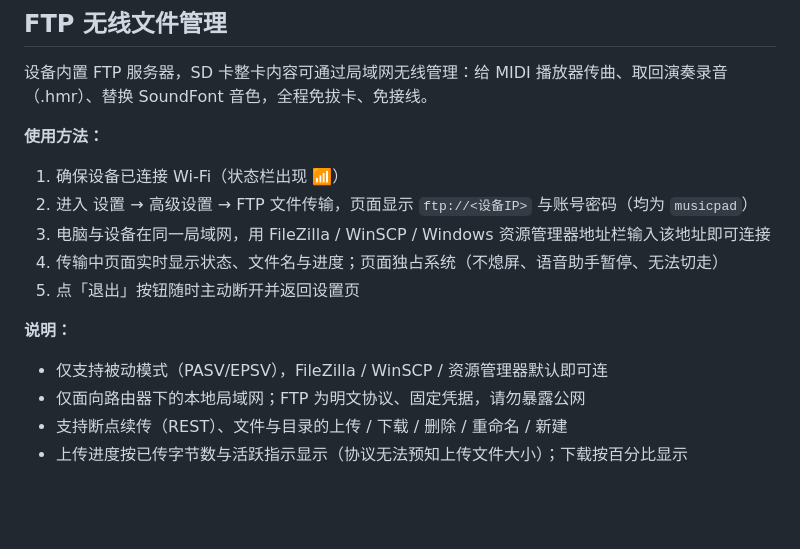
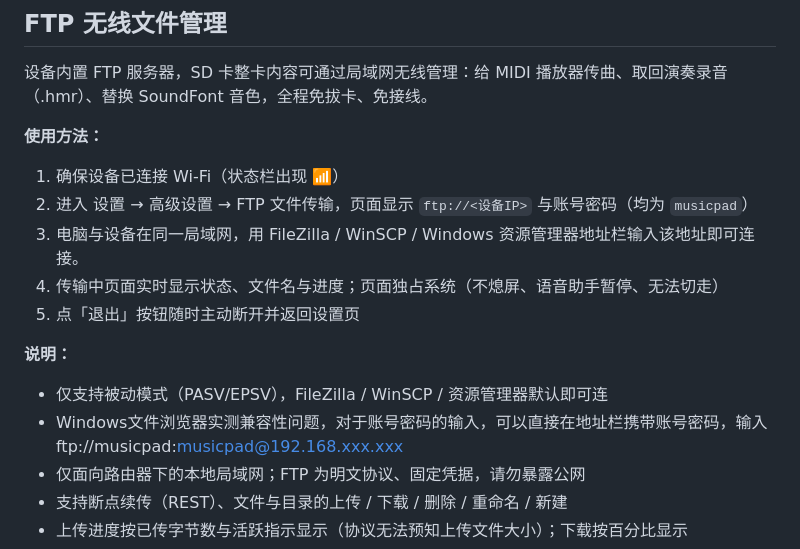
Before and after one commit to Fangbrbr/M5MusicTab5, a Markdown page: README.md, the part around the change. Drawn GitHub-style; blank space fills up the shorter version.

Commit message:
Update README.md
更新FTP文件管理，在Windows文件管理器的连接方式。

```diff
--- a/README.md
+++ b/README.md
@@ -270,12 +270,13 @@
 **使用方法：**
 1. 确保设备已连接 Wi-Fi（状态栏出现 📶）
 2. 进入 设置 → 高级设置 → FTP 文件传输，页面显示 `ftp://<设备IP>` 与账号密码（均为 `musicpad`）
-3. 电脑与设备在同一局域网，用 FileZilla / WinSCP / Windows 资源管理器地址栏输入该地址即可连接
+3. 电脑与设备在同一局域网，用 FileZilla / WinSCP / Windows 资源管理器地址栏输入该地址即可连接。
 4. 传输中页面实时显示状态、文件名与进度；页面独占系统（不熄屏、语音助手暂停、无法切走）
 5. 点「退出」按钮随时主动断开并返回设置页
 
 **说明：**
 - 仅支持被动模式（PASV/EPSV），FileZilla / WinSCP / 资源管理器默认即可连
+- Windows文件浏览器实测兼容性问题，对于账号密码的输入，可以直接在地址栏携带账号密码，输入ftp://musicpad:musicpad@192.168.xxx.xxx
 - 仅面向路由器下的本地局域网；FTP 为明文协议、固定凭据，请勿暴露公网
 - 支持断点续传（REST）、文件与目录的上传 / 下载 / 删除 / 重命名 / 新建
 - 上传进度按已传字节数与活跃指示显示（协议无法预知上传文件大小）；下载按百分比显示
```
